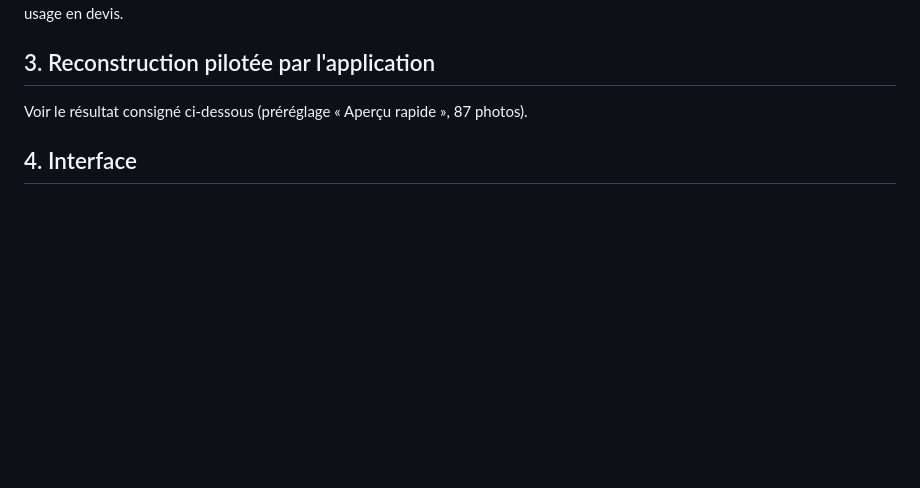
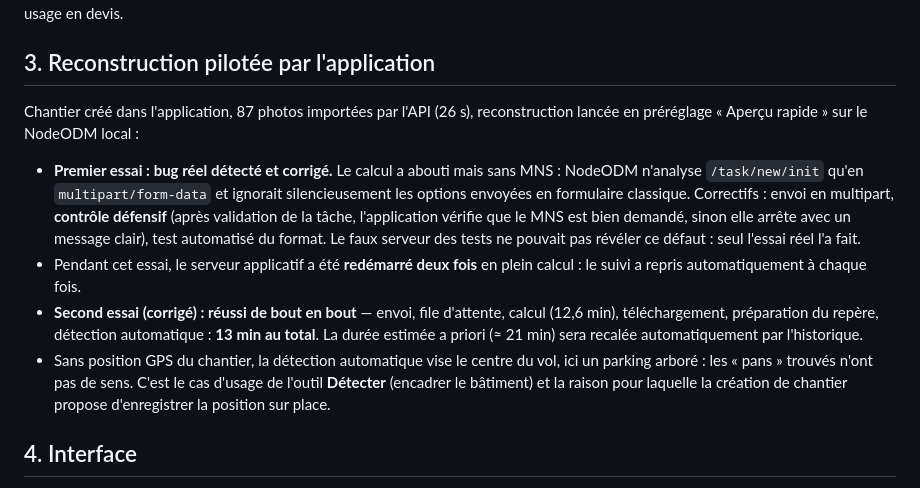
Before and after one commit to mattviolet91-ops/FJ, a Markdown page: metre-toiture/docs/VALIDATION.md, the part around the change. Rendered like a GitHub page; blank space fills up the shorter version.

Commit message:
Validation : reconstruction réelle de bout en bout pilotée par l'application
Co-Authored-By: Claude Opus 5.5 <noreply@anthropic.com>
Claude-Session: https://claude.ai/code/session_015uJAXD2cPZEsA8QTETpwSA

```diff
--- a/metre-toiture/docs/VALIDATION.md
+++ b/metre-toiture/docs/VALIDATION.md
@@ -69,7 +69,22 @@ avant tout usage en devis.
 
 ## 3. Reconstruction pilotée par l'application
 
-Voir le résultat consigné ci-dessous (préréglage « Aperçu rapide », 87 photos).
+Chantier créé dans l'application, 87 photos importées par l'API (26 s), reconstruction lancée en préréglage
+« Aperçu rapide » sur le NodeODM local :
+
+* **Premier essai : bug réel détecté et corrigé.** Le calcul a abouti mais sans MNS : NodeODM n'analyse
+  `/task/new/init` qu'en `multipart/form-data` et ignorait silencieusement les options envoyées en formulaire
+  classique. Correctifs : envoi en multipart, **contrôle défensif** (après validation de la tâche, l'application
+  vérifie que le MNS est bien demandé, sinon elle arrête avec un message clair), test automatisé du format.
+  Le faux serveur des tests ne pouvait pas révéler ce défaut : seul l'essai réel l'a fait.
+* Pendant cet essai, le serveur applicatif a été **redémarré deux fois** en plein calcul : le suivi a repris
+  automatiquement à chaque fois.
+* **Second essai (corrigé) : réussi de bout en bout** — envoi, file d'attente, calcul (12,6 min), téléchargement,
+  préparation du repère, détection automatique : **13 min au total**. La durée estimée a priori (≈ 21 min)
+  sera recalée automatiquement par l'historique.
+* Sans position GPS du chantier, la détection automatique vise le centre du vol, ici un parking arboré :
+  les « pans » trouvés n'ont pas de sens. C'est le cas d'usage de l'outil **Détecter** (encadrer le bâtiment)
+  et la raison pour laquelle la création de chantier propose d'enregistrer la position sur place.
 
 ## 4. Interface
 
```
